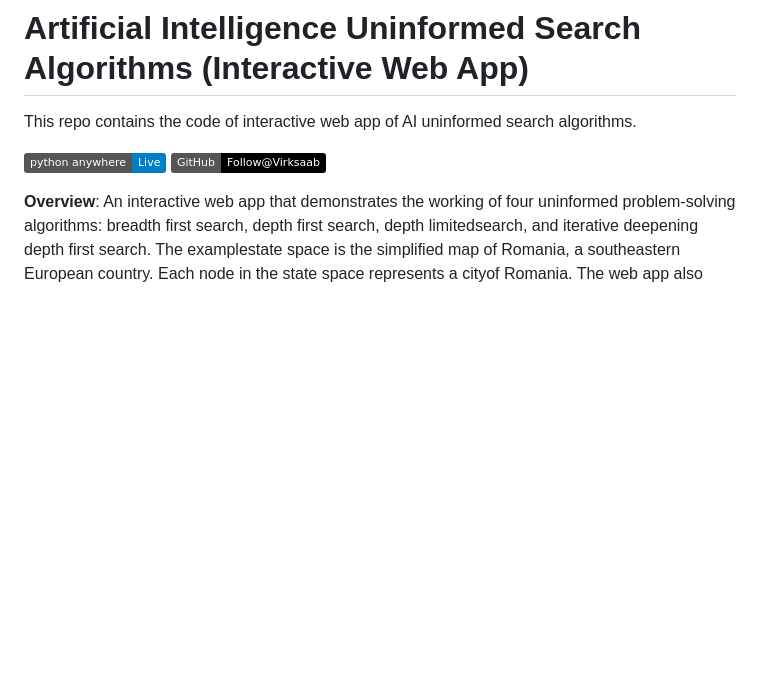
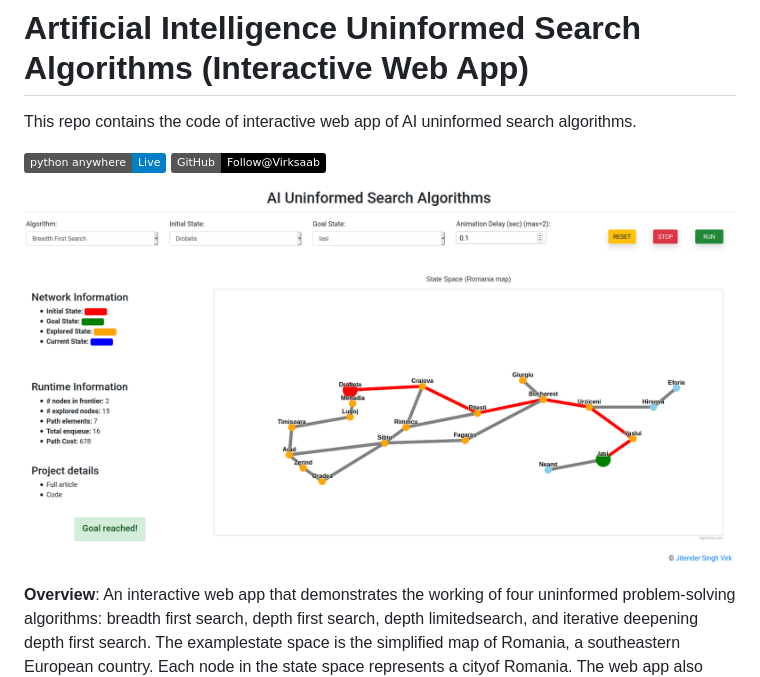
Before and after one commit to VirkSaab/ai_uninformed_search_algorithms_interactive_webapp, a Markdown page: README.md, the part around the change. Drawn GitHub-style; pictures changed too: AIWA.png (added); badges without logos; blank space fills up the shorter version.

```diff
--- a/README.md
+++ b/README.md
@@ -2,6 +2,8 @@
 This repo contains the code of interactive web app of AI uninformed search algorithms.
 
 [![Github Gist](https://img.shields.io/badge/python_anywhere-Live-blue)](https://aiuninformedsearchalgos.pythonanywhere.com) [![Github Gist](https://img.shields.io/badge/GitHub-Follow@Virksaab-black)](https://github.com/VirkSaab)
+
+![Interface](AIWA.png)
 
 **Overview**: An  interactive  web  app  that demonstrates  the  working  of  four  uninformed  problem-solving algorithms: breadth first search, depth first search, depth limitedsearch,  and  iterative  deepening  depth  first  search.  The  examplestate  space  is  the  simplified  map  of  Romania,  a  southeastern European country. Each node in the state space represents a cityof Romania. The web app also provides run-time resources stats such as number of nodes in the queue, path elements, path cost. The purpose of this demonstration is to visualize the working of uninformed problem-solving algorithms.
 
```
